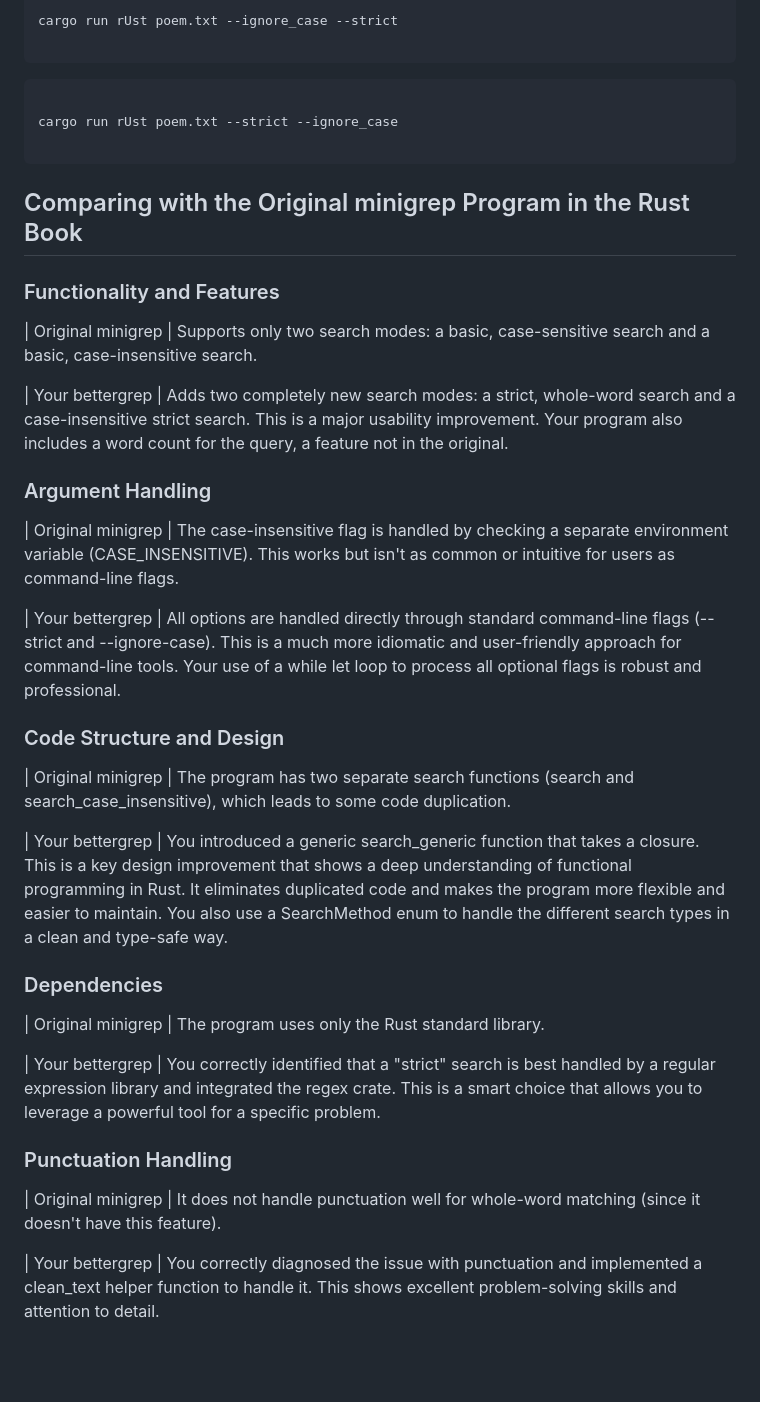
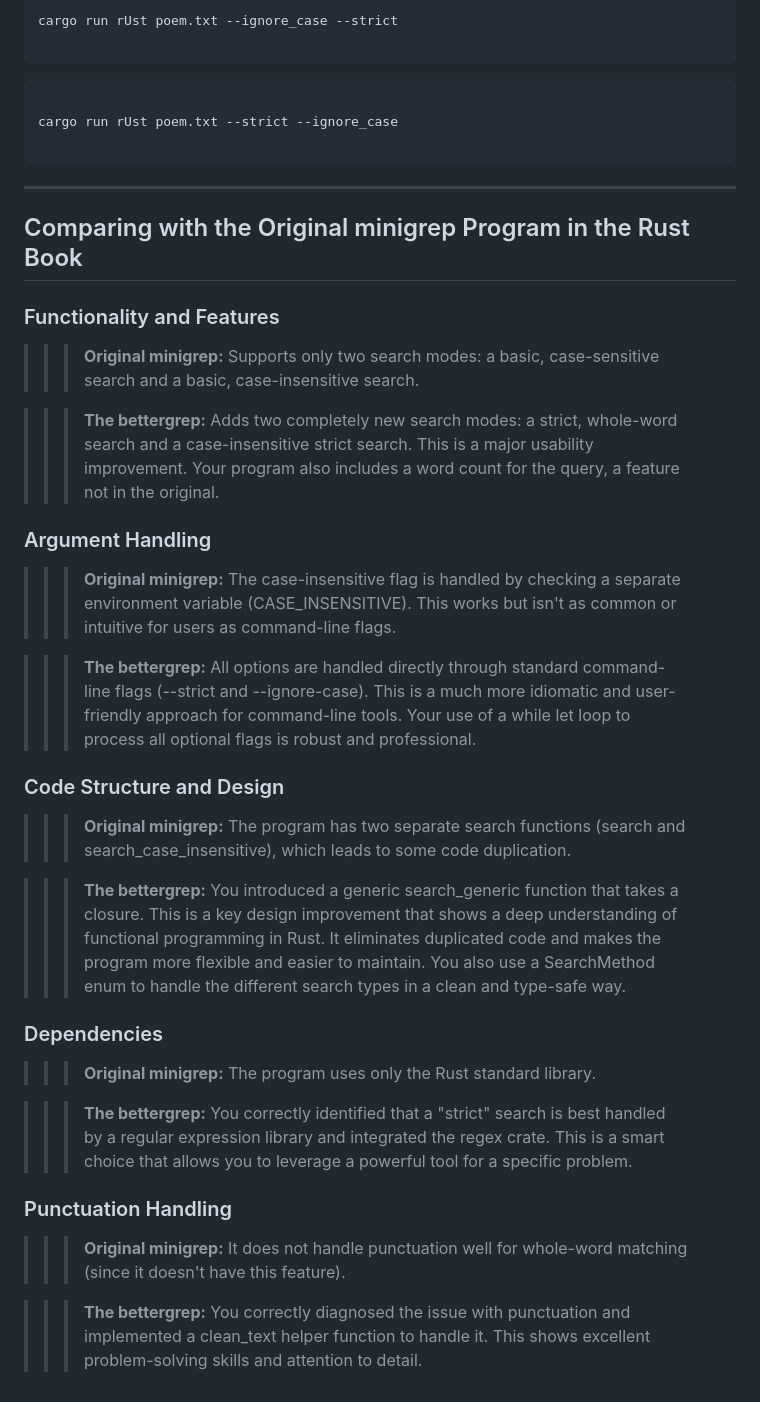
Before and after one commit to JaimeFine/Rust_Learning_Projects, a Markdown page: bettergrep/README.md, the part around one of its changes. GitHub-like rendering; blank space fills up the shorter version.

Commit message:
Continue the update of README.md

````diff
--- a/bettergrep/README.md
+++ b/bettergrep/README.md
@@ -94,34 +101,36 @@ cargo run rUst poem.txt --strict --ignore_case
 
 ```
 
+-----
+
 ## Comparing with the Original minigrep Program in the Rust Book
 
 ### Functionality and Features
 
-| Original minigrep | Supports only two search modes: a basic, case-sensitive search and a basic, case-insensitive search.
+>>> **Original minigrep:** Supports only two search modes: a basic, case-sensitive search and a basic, case-insensitive search.
 
-| Your bettergrep | Adds two completely new search modes: a strict, whole-word search and a case-insensitive strict search. This is a major usability improvement. Your program also includes a word count for the query, a feature not in the original.
+>>> **The bettergrep:** Adds two completely new search modes: a strict, whole-word search and a case-insensitive strict search. This is a major usability improvement. Your program also includes a word count for the query, a feature not in the original.
 
 ### Argument Handling
 
-| Original minigrep | The case-insensitive flag is handled by checking a separate environment variable (CASE_INSENSITIVE). This works but isn't as common or intuitive for users as command-line flags.
+>>> **Original minigrep:** The case-insensitive flag is handled by checking a separate environment variable (CASE_INSENSITIVE). This works but isn't as common or intuitive for users as command-line flags.
 
-| Your bettergrep | All options are handled directly through standard command-line flags (--strict and --ignore-case). This is a much more idiomatic and user-friendly approach for command-line tools. Your use of a while let loop to process all optional flags is robust and professional.
+>>> **The bettergrep:** All options are handled directly through standard command-line flags (--strict and --ignore-case). This is a much more idiomatic and user-friendly approach for command-line tools. Your use of a while let loop to process all optional flags is robust and professional.
 
 ### Code Structure and Design
 
-| Original minigrep | The program has two separate search functions (search and search_case_insensitive), which leads to some code duplication.
+>>> **Original minigrep:** The program has two separate search functions (search and search_case_insensitive), which leads to some code duplication.
 
-| Your bettergrep | You introduced a generic search_generic function that takes a closure. This is a key design improvement that shows a deep understanding of functional programming in Rust. It eliminates duplicated code and makes the program more flexible and easier to maintain. You also use a SearchMethod enum to handle the different search types in a clean and type-safe way.
+>>> **The bettergrep:** You introduced a generic search_generic function that takes a closure. This is a key design improvement that shows a deep understanding of functional programming in Rust. It eliminates duplicated code and makes the program more flexible and easier to maintain. You also use a SearchMethod enum to handle the different search types in a clean and type-safe way.
 
 ### Dependencies
 
-| Original minigrep | The program uses only the Rust standard library.
+>>> **Original minigrep:** The program uses only the Rust standard library.
 
-| Your bettergrep | You correctly identified that a "strict" search is best handled by a regular expression library and integrated the regex crate. This is a smart choice that allows you to leverage a powerful tool for a specific problem.
+>>> **The bettergrep:** You correctly identified that a "strict" search is best handled by a regular expression library and integrated the regex crate. This is a smart choice that allows you to leverage a powerful tool for a specific problem.
 
 ### Punctuation Handling
 
-| Original minigrep | It does not handle punctuation well for whole-word matching (since it doesn't have this feature).
+>>> **Original minigrep:** It does not handle punctuation well for whole-word matching (since it doesn't have this feature).
 
-| Your bettergrep | You correctly diagnosed the issue with punctuation and implemented a clean_text helper function to handle it. This shows excellent problem-solving skills and attention to detail.
+>>> **The bettergrep:** You correctly diagnosed the issue with punctuation and implemented a clean_text helper function to handle it. This shows excellent problem-solving skills and attention to detail.
````
Also changed, not shown: other parts of bettergrep/README.md (+7 -0 lines).
